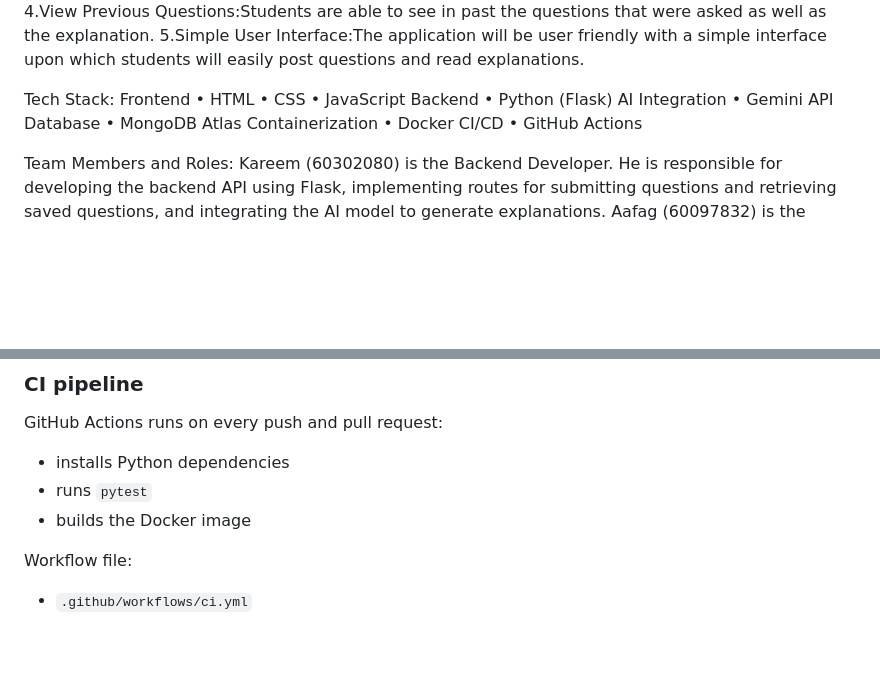
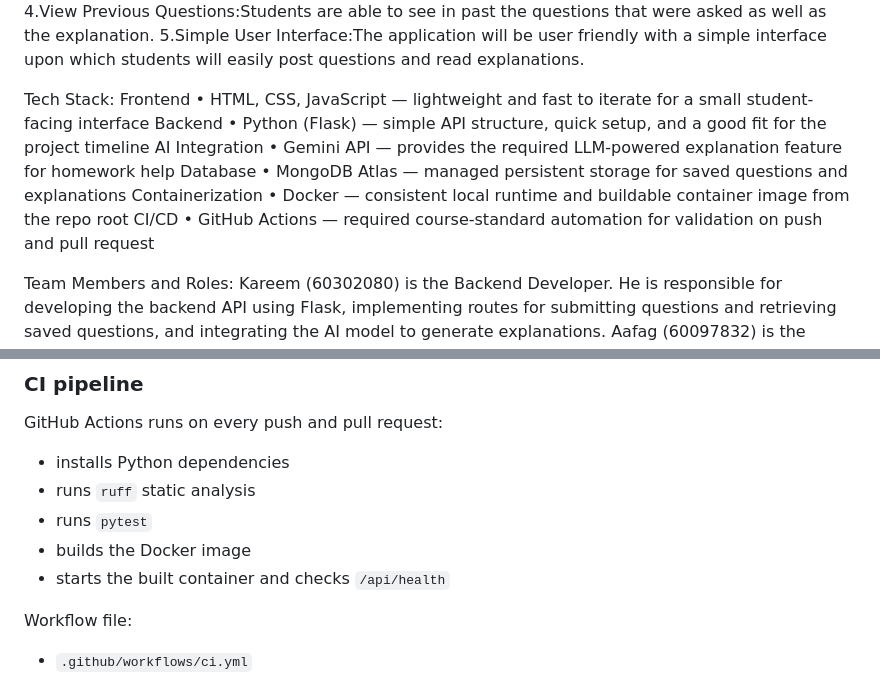
Before and after one commit to Aafag/Al-Homework-Explainer, a Markdown page: README.md, 2 parts joined by grey strips. GitHub-like rendering; blank space fills up the shorter version.

Commit message:
docs: clarify Week 12 stack and CI notes (#9)

```diff
--- a/README.md
+++ b/README.md
@@ -13,19 +13,17 @@ Features
 
 Tech Stack:
 Frontend
-•	HTML
-•	CSS
-•	JavaScript
+•	HTML, CSS, JavaScript — lightweight and fast to iterate for a small student-facing interface
 Backend
-•	Python (Flask)
+•	Python (Flask) — simple API structure, quick setup, and a good fit for the project timeline
 AI Integration
-•	Gemini API
+•	Gemini API — provides the required LLM-powered explanation feature for homework help
 Database
-•	MongoDB Atlas
+•	MongoDB Atlas — managed persistent storage for saved questions and explanations
 Containerization
-•	Docker
+•	Docker — consistent local runtime and buildable container image from the repo root
 CI/CD
-•	GitHub Actions
+•	GitHub Actions — required course-standard automation for validation on push and pull request
 
 Team Members and Roles:
 Kareem (60302080) is the Backend Developer. He is responsible for developing the backend API using Flask, implementing routes for submitting questions and retrieving saved questions, and integrating the AI model to generate explanations.
@@ -72,8 +70,10 @@ If port `5000` is already used on your machine, set `APP_PORT` in `.env`. For ex
 GitHub Actions runs on every push and pull request:
 
 - installs Python dependencies
+- runs `ruff` static analysis
 - runs `pytest`
 - builds the Docker image
+- starts the built container and checks `/api/health`
 
 Workflow file:
 
```
